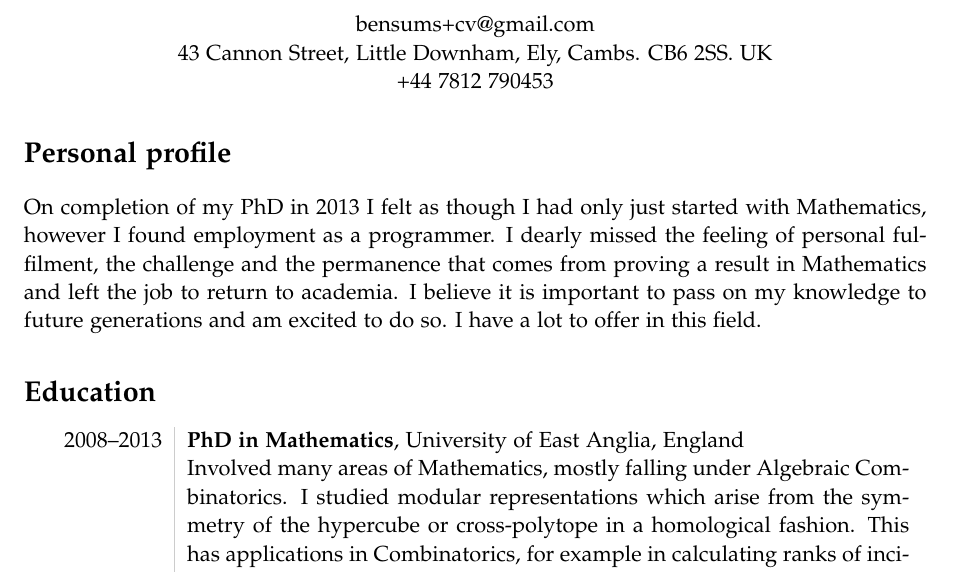
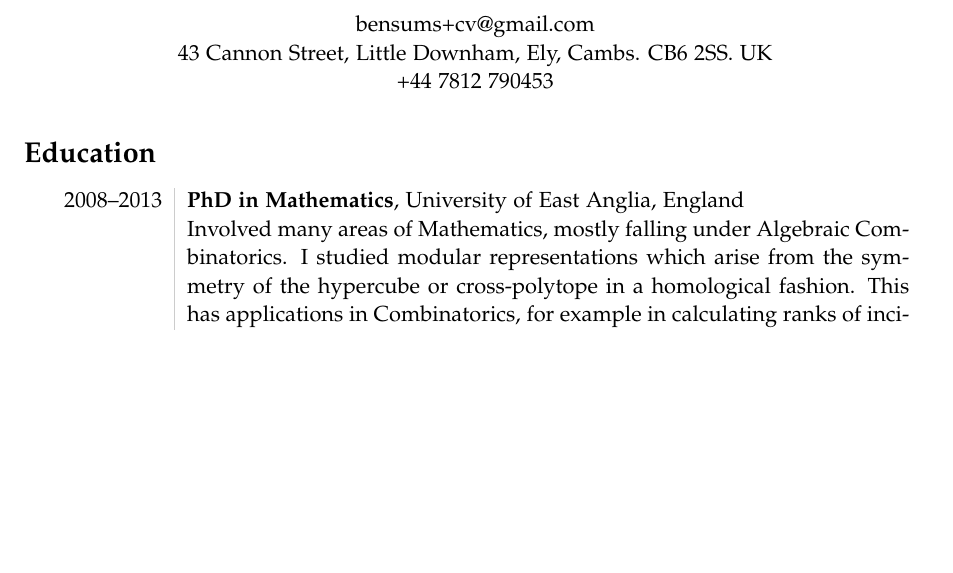
Before and after one commit to bensums/cv-academic, a LaTeX document (BenSummers.tex): part of page 1 of 2, cut so that both start at the same text, the shorter picture padded with empty space. Compiled offline with pdfLaTeX.

Commit message:
Remove personal profile section

```diff
--- a/BenSummers.tex
+++ b/BenSummers.tex
@@ -38,9 +38,6 @@
 %\vspace{1em}
 +44 7812 790453\\
 \end{center}
-
-\section*{Personal profile}
-On completion of my PhD in 2013 I felt as though I had only just started with Mathematics, however I found employment as a programmer. I dearly missed the feeling of personal fulfilment, the challenge and the permanence that comes from proving a result in Mathematics and left the job to return to academia. I believe it is important to pass on my knowledge to future generations and am excited to do so. I have a lot to offer in this field.
 
 \section*{Education}
 \begin{tabular}{L!{\VRule}R}
```
